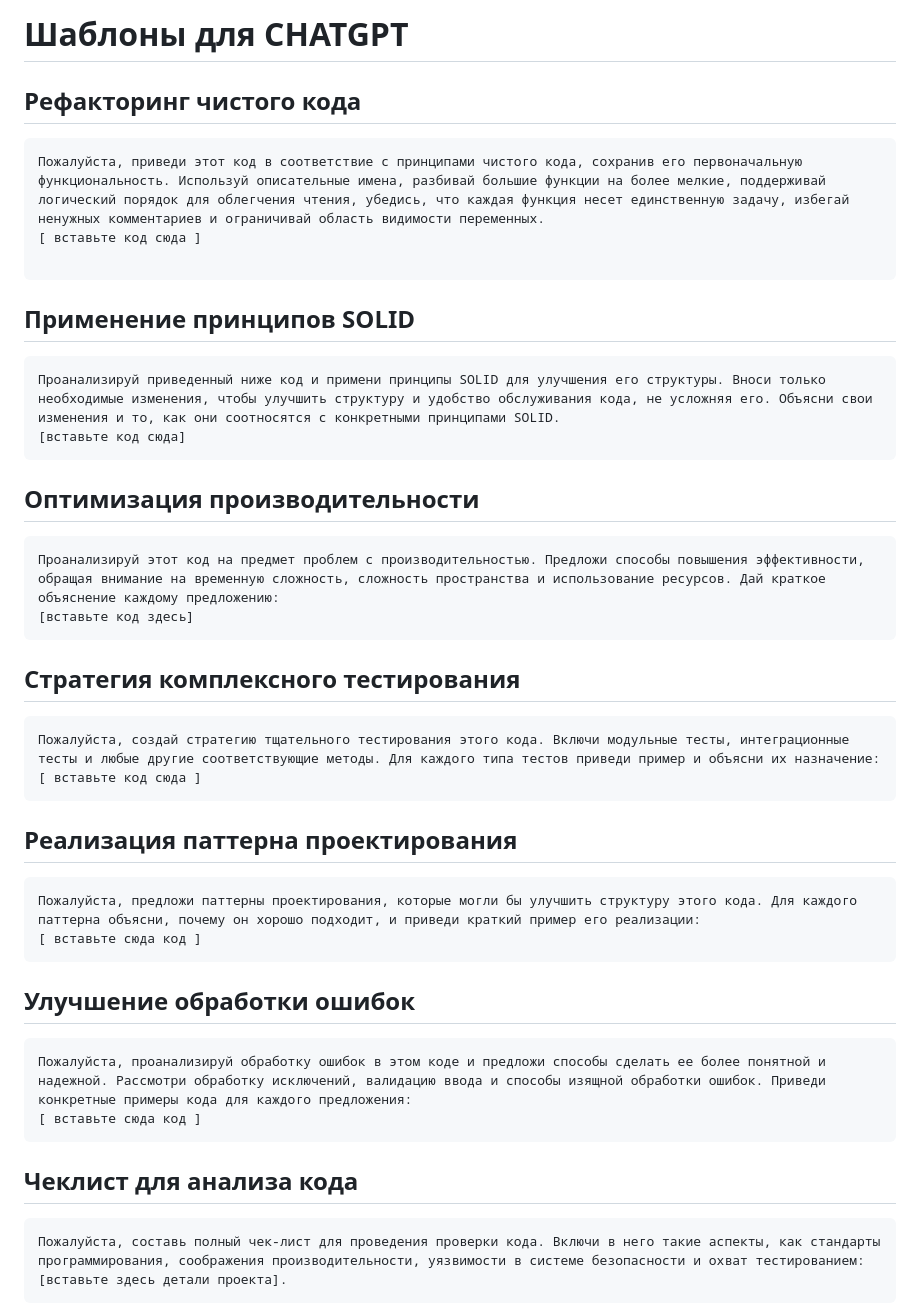
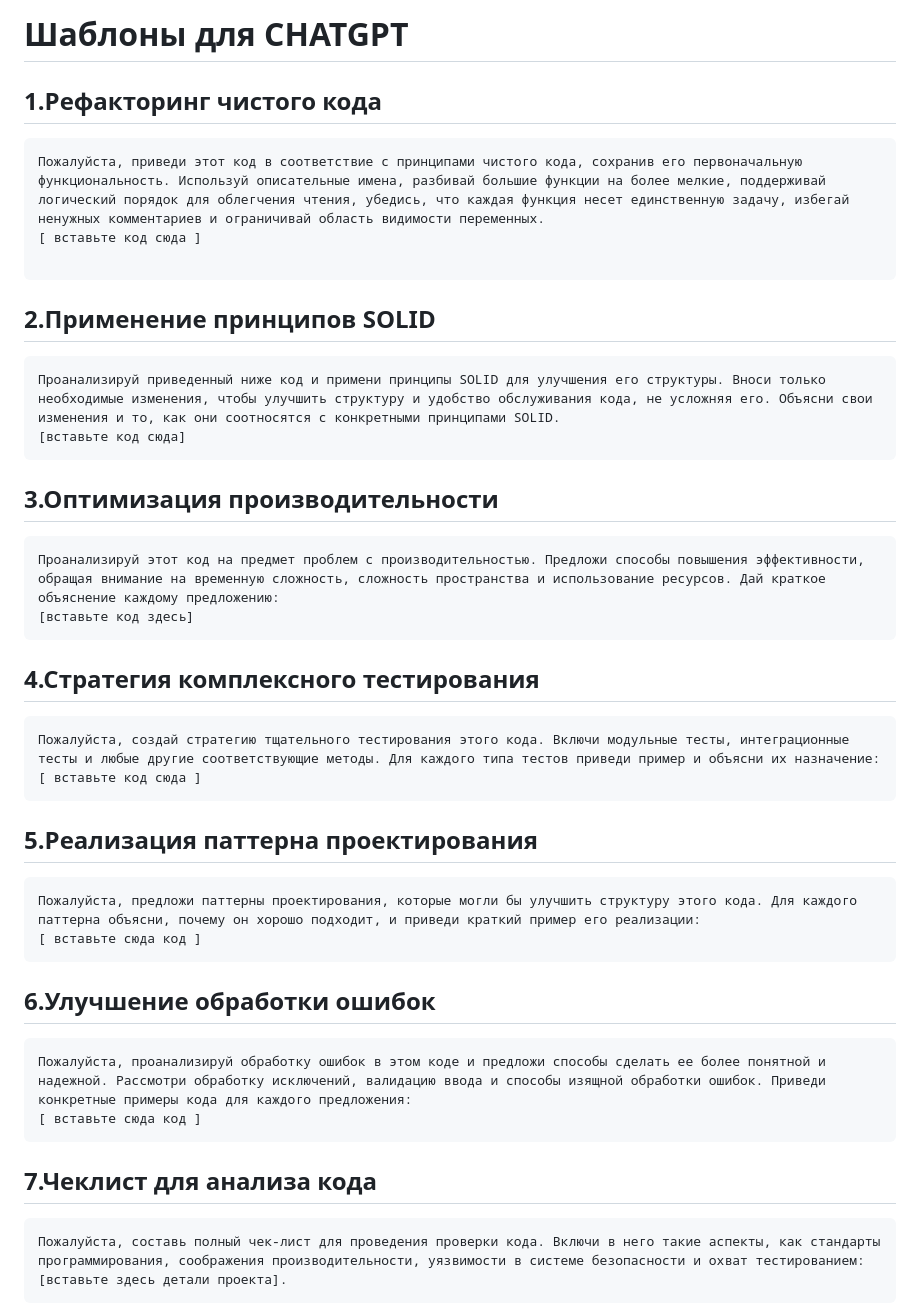
Before and after one commit to laspavel/kbase, a Markdown page: 06.chatgpt/10001.prompts.md, the part around the change. Rendered like a GitHub page.

Commit message:
Update CHATGPT prompts - 1

````diff
--- a/06.chatgpt/10001.prompts.md
+++ b/06.chatgpt/10001.prompts.md
@@ -1,6 +1,6 @@
-# Шаблоны для CHATGPT #
+# Шаблоны для CHATGPT
 
-## Рефакторинг чистого кода ##
+## 1.Рефакторинг чистого кода
 
 ```
 Пожалуйста, приведи этот код в соответствие с принципами чистого кода, сохранив его первоначальную функциональность. Используй описательные имена, разбивай большие функции на более мелкие, поддерживай логический порядок для облегчения чтения, убедись, что каждая функция несет единственную задачу, избегай ненужных комментариев и ограничивай область видимости переменных.
@@ -8,41 +8,41 @@
 
 ```
 
-## Применение принципов SOLID ##
+## 2.Применение принципов SOLID
 
 ```
 Проанализируй приведенный ниже код и примени принципы SOLID для улучшения его структуры. Вноси только необходимые изменения, чтобы улучшить структуру и удобство обслуживания кода, не усложняя его. Объясни свои изменения и то, как они соотносятся с конкретными принципами SOLID.
 [вставьте код сюда]
 ```
 
-## Оптимизация производительности ##
+## 3.Оптимизация производительности
 
 ```
 Проанализируй этот код на предмет проблем с производительностью. Предложи способы повышения эффективности, обращая внимание на временную сложность, сложность пространства и использование ресурсов. Дай краткое объяснение каждому предложению:
 [вставьте код здесь]
 ```
 
-## Стратегия комплексного тестирования ##
+## 4.Стратегия комплексного тестирования
 
 ```
 Пожалуйста, создай стратегию тщательного тестирования этого кода. Включи модульные тесты, интеграционные тесты и любые другие соответствующие методы. Для каждого типа тестов приведи пример и объясни их назначение:
 [ вставьте код сюда ]
 ```
 
-## Реализация паттерна проектирования ##
+## 5.Реализация паттерна проектирования
 
 ```
 Пожалуйста, предложи паттерны проектирования, которые могли бы улучшить структуру этого кода. Для каждого паттерна объясни, почему он хорошо подходит, и приведи краткий пример его реализации:
 [ вставьте сюда код ]
 ```
-## Улучшение обработки ошибок ##
+## 6.Улучшение обработки ошибок
 
 ```
 Пожалуйста, проанализируй обработку ошибок в этом коде и предложи способы сделать ее более понятной и надежной. Рассмотри обработку исключений, валидацию ввода и способы изящной обработки ошибок. Приведи конкретные примеры кода для каждого предложения:
 [ вставьте сюда код ]
 ```
 
-## Чеклист для анализа кода ##
+## 7.Чеклист для анализа кода
 ```
 Пожалуйста, составь полный чек-лист для проведения проверки кода. Включи в него такие аспекты, как стандарты программирования, соображения производительности, уязвимости в системе безопасности и охват тестированием:
 [вставьте здесь детали проекта].
````
